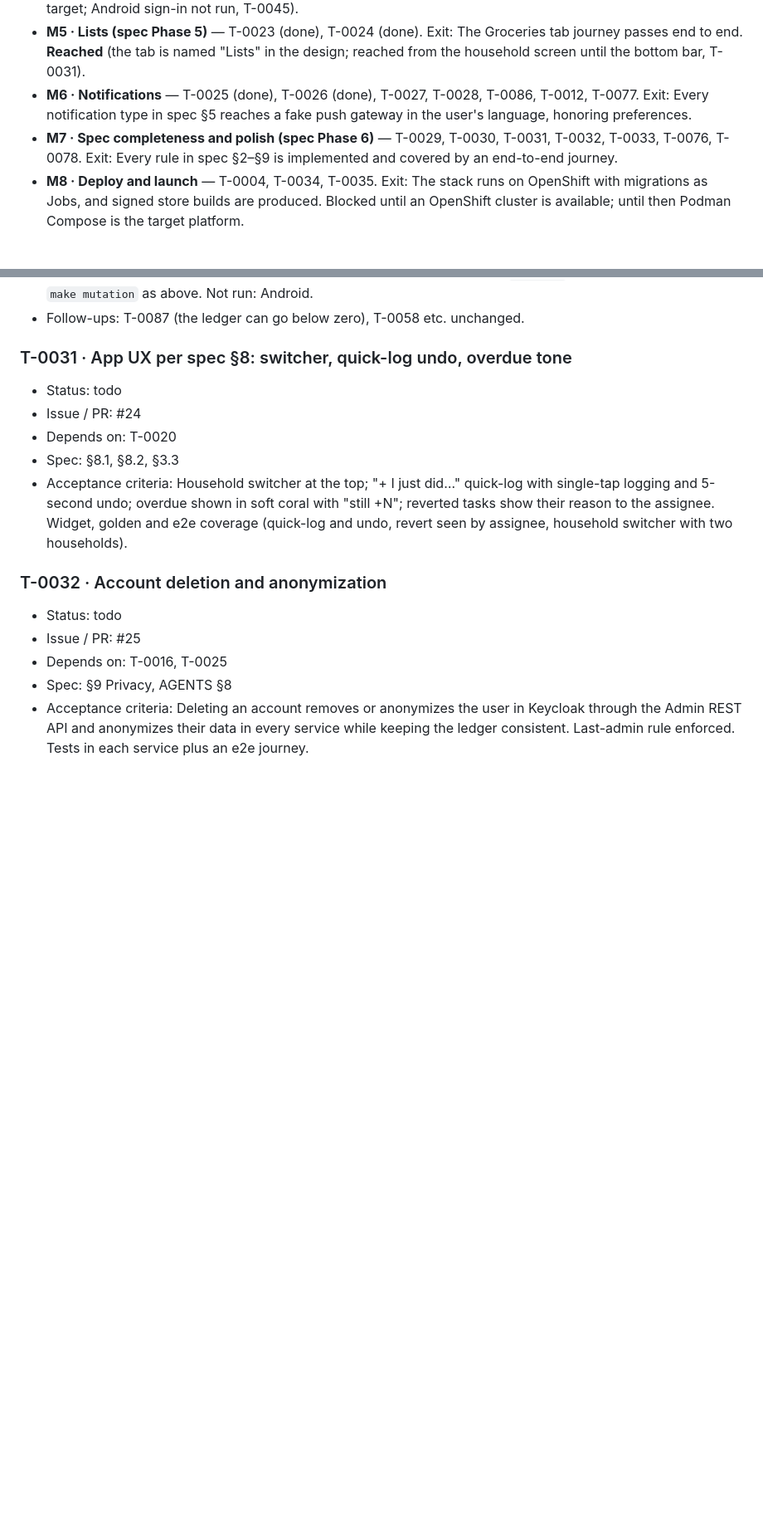
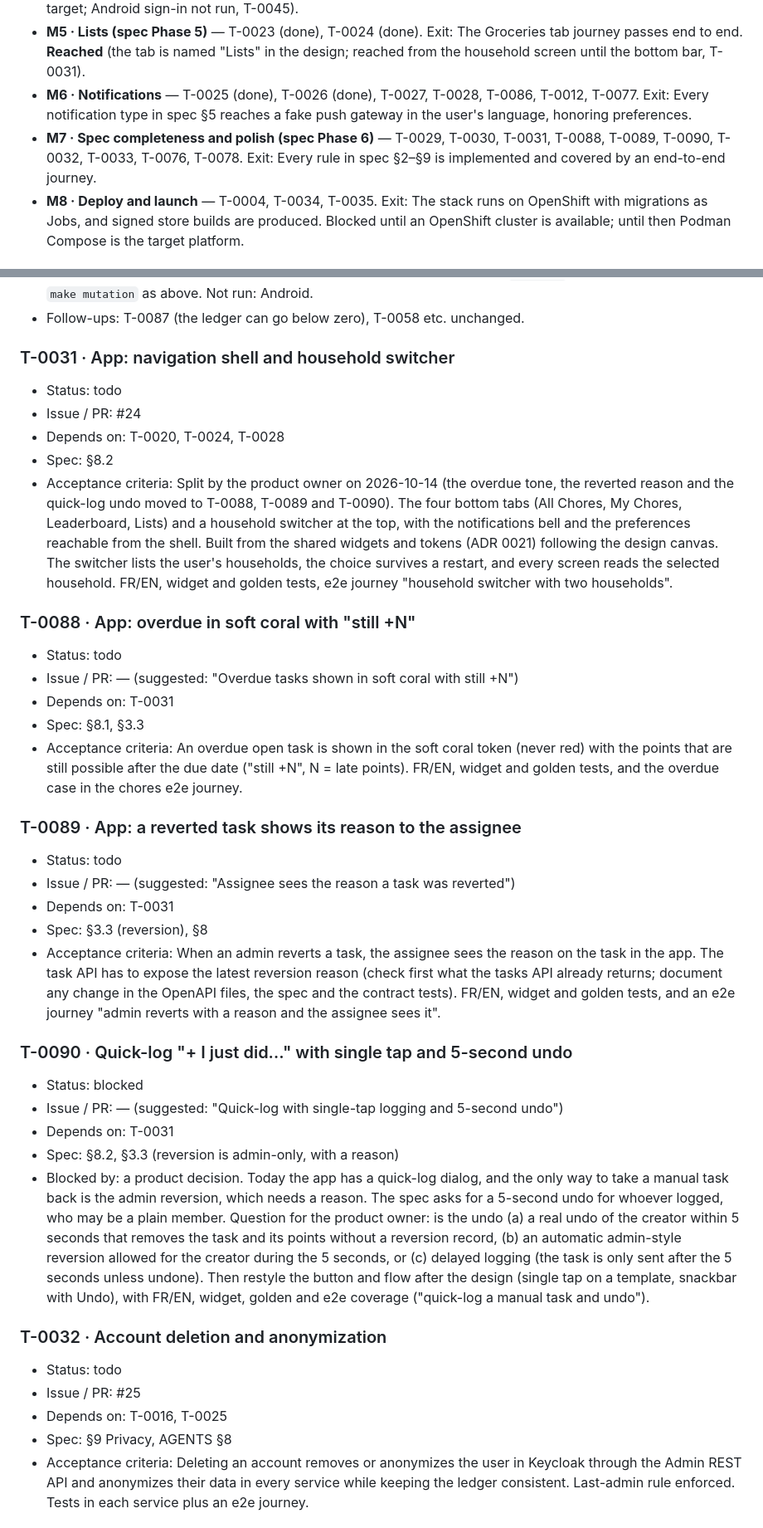
Before and after one commit to Ahzed11/BetterHome, a Markdown page: documentation/tasks.md, 2 parts joined by grey strips. Shown at 83% size. Drawn GitHub-style; blank space fills up the shorter version.

Commit message:
docs: split T-0031 into shell, overdue tone, reverted reason and quick-log undo
The task mixed four independent pieces of spec 8; the quick-log undo needs a product decision (reversion is admin-only), so it is blocked on its own and does not hold the others.

Co-Authored-By: Claude Sonnet 5.5 <noreply@anthropic.com>
Claude-Session: https://claude.ai/code/session_01FZmf4zhZivqCTDckiGsd4x

```diff
--- a/documentation/tasks.md
+++ b/documentation/tasks.md
@@ -73,7 +73,7 @@ Milestones in delivery order (vertical slice first). A milestone is reached when
 * **M4 · App vertical slice on the real stack** — T-0020, T-0006, T-0021, T-0022. Exit: The app signs in through Keycloak and runs households, chores and leaderboard against `make up`; `make e2e` runs in CI. **Reached** (web target; Android sign-in not run, T-0045).
 * **M5 · Lists (spec Phase 5)** — T-0023 (done), T-0024 (done). Exit: The Groceries tab journey passes end to end. **Reached** (the tab is named "Lists" in the design; reached from the household screen until the bottom bar, T-0031).
 * **M6 · Notifications** — T-0025 (done), T-0026 (done), T-0027, T-0028, T-0086, T-0012, T-0077. Exit: Every notification type in spec §5 reaches a fake push gateway in the user's language, honoring preferences.
-* **M7 · Spec completeness and polish (spec Phase 6)** — T-0029, T-0030, T-0031, T-0032, T-0033, T-0076, T-0078. Exit: Every rule in spec §2–§9 is implemented and covered by an end-to-end journey.
+* **M7 · Spec completeness and polish (spec Phase 6)** — T-0029, T-0030, T-0031, T-0088, T-0089, T-0090, T-0032, T-0033, T-0076, T-0078. Exit: Every rule in spec §2–§9 is implemented and covered by an end-to-end journey.
 * **M8 · Deploy and launch** — T-0004, T-0034, T-0035. Exit: The stack runs on OpenShift with migrations as Jobs, and signed store builds are produced. Blocked until an OpenShift cluster is available; until then Podman Compose is the target platform.
 
 ## Todo
@@ -269,13 +269,37 @@ Milestones in delivery order (vertical slice first). A milestone is reached when
 * Verification: JDK 21, Podman, GitHub Actions unavailable so the local gate (AGENTS.md): `make check` (docs, all six backend modules incl. the new tests, app 321 tests, guard) and a cold `make e2e` are recorded in the PR; `make mutation` as above. Not run: Android.
 * Follow-ups: T-0087 (the ledger can go below zero), T-0058 etc. unchanged.
 
-### T-0031 · App UX per spec §8: switcher, quick-log undo, overdue tone
+### T-0031 · App: navigation shell and household switcher
 
 * Status: todo
 * Issue / PR: #24
-* Depends on: T-0020
-* Spec: §8.1, §8.2, §3.3
-* Acceptance criteria: Household switcher at the top; "+ I just did…" quick-log with single-tap logging and 5-second undo; overdue shown in soft coral with "still +N"; reverted tasks show their reason to the assignee. Widget, golden and e2e coverage (quick-log and undo, revert seen by assignee, household switcher with two households).
+* Depends on: T-0020, T-0024, T-0028
+* Spec: §8.2
+* Acceptance criteria: Split by the product owner on 2026-10-14 (the overdue tone, the reverted reason and the quick-log undo moved to T-0088, T-0089 and T-0090). The four bottom tabs (All Chores, My Chores, Leaderboard, Lists) and a household switcher at the top, with the notifications bell and the preferences reachable from the shell. Built from the shared widgets and tokens (ADR 0021) following the design canvas. The switcher lists the user's households, the choice survives a restart, and every screen reads the selected household. FR/EN, widget and golden tests, e2e journey "household switcher with two households".
+
+### T-0088 · App: overdue in soft coral with "still +N"
+
+* Status: todo
+* Issue / PR: — (suggested: "Overdue tasks shown in soft coral with still +N")
+* Depends on: T-0031
+* Spec: §8.1, §3.3
+* Acceptance criteria: An overdue open task is shown in the soft coral token (never red) with the points that are still possible after the due date ("still +N", N = late points). FR/EN, widget and golden tests, and the overdue case in the chores e2e journey.
+
+### T-0089 · App: a reverted task shows its reason to the assignee
+
+* Status: todo
+* Issue / PR: — (suggested: "Assignee sees the reason a task was reverted")
+* Depends on: T-0031
+* Spec: §3.3 (reversion), §8
+* Acceptance criteria: When an admin reverts a task, the assignee sees the reason on the task in the app. The task API has to expose the latest reversion reason (check first what the tasks API already returns; document any change in the OpenAPI files, the spec and the contract tests). FR/EN, widget and golden tests, and an e2e journey "admin reverts with a reason and the assignee sees it".
+
+### T-0090 · Quick-log "+ I just did…" with single tap and 5-second undo
+
+* Status: blocked
+* Issue / PR: — (suggested: "Quick-log with single-tap logging and 5-second undo")
+* Depends on: T-0031
+* Spec: §8.2, §3.3 (reversion is admin-only, with a reason)
+* Blocked by: a product decision. Today the app has a quick-log dialog, and the only way to take a manual task back is the admin reversion, which needs a reason. The spec asks for a 5-second undo for whoever logged, who may be a plain member. Question for the product owner: is the undo (a) a real undo of the creator within 5 seconds that removes the task and its points without a reversion record, (b) an automatic admin-style reversion allowed for the creator during the 5 seconds, or (c) delayed logging (the task is only sent after the 5 seconds unless undone). Then restyle the button and flow after the design (single tap on a template, snackbar with Undo), with FR/EN, widget, golden and e2e coverage ("quick-log a manual task and undo").
 
 ### T-0032 · Account deletion and anonymization
 
```
